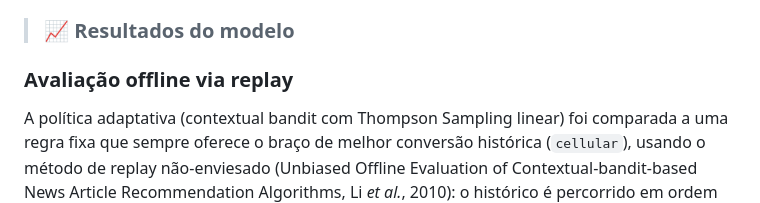
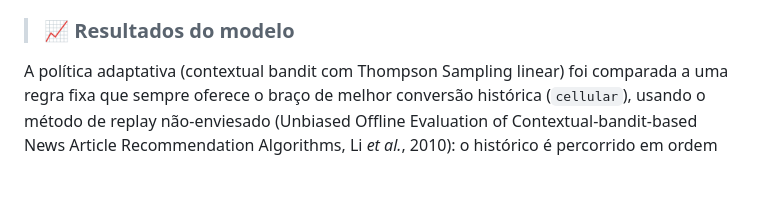
Before and after one commit to leticiafaria7/financial-ml-decisioning, a Markdown page: README.md, the part around the change. Drawn GitHub-style; blank space fills up the shorter version.

Commit message:
ajustes no readme

```diff
--- a/README.md
+++ b/README.md
@@ -59,8 +59,6 @@ Oferecer o produto para todos que tem uma dessas características:
 - Contratou na campanha anterior
 
 > ### 📈 Resultados do modelo
-
-### Avaliação offline via replay
 
 A política adaptativa (contextual bandit com Thompson Sampling linear) foi comparada a uma regra fixa que sempre oferece o braço de melhor conversão histórica (`cellular`), usando o método de replay não-enviesado (Unbiased Offline Evaluation of Contextual-bandit-based News Article Recommendation Algorithms, Li *et al.*, 2010): o histórico é percorrido em ordem cronológica e cada rodada só é contabilizada — para ambas as políticas — quando a ação escolhida coincide com a ação de fato registrada nos dados.
 
```
Also changed, not shown: diagrams/arquitetura.png.
